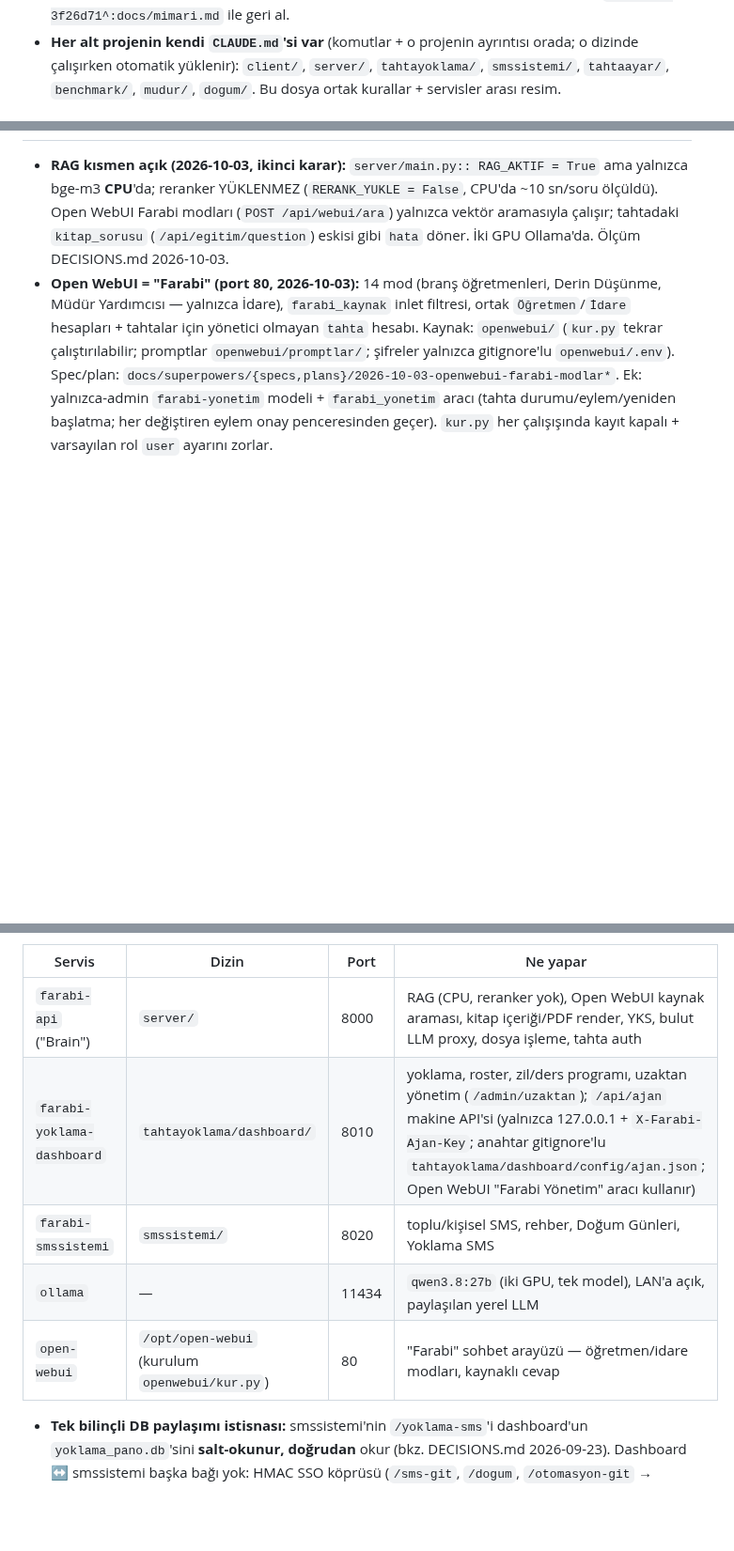
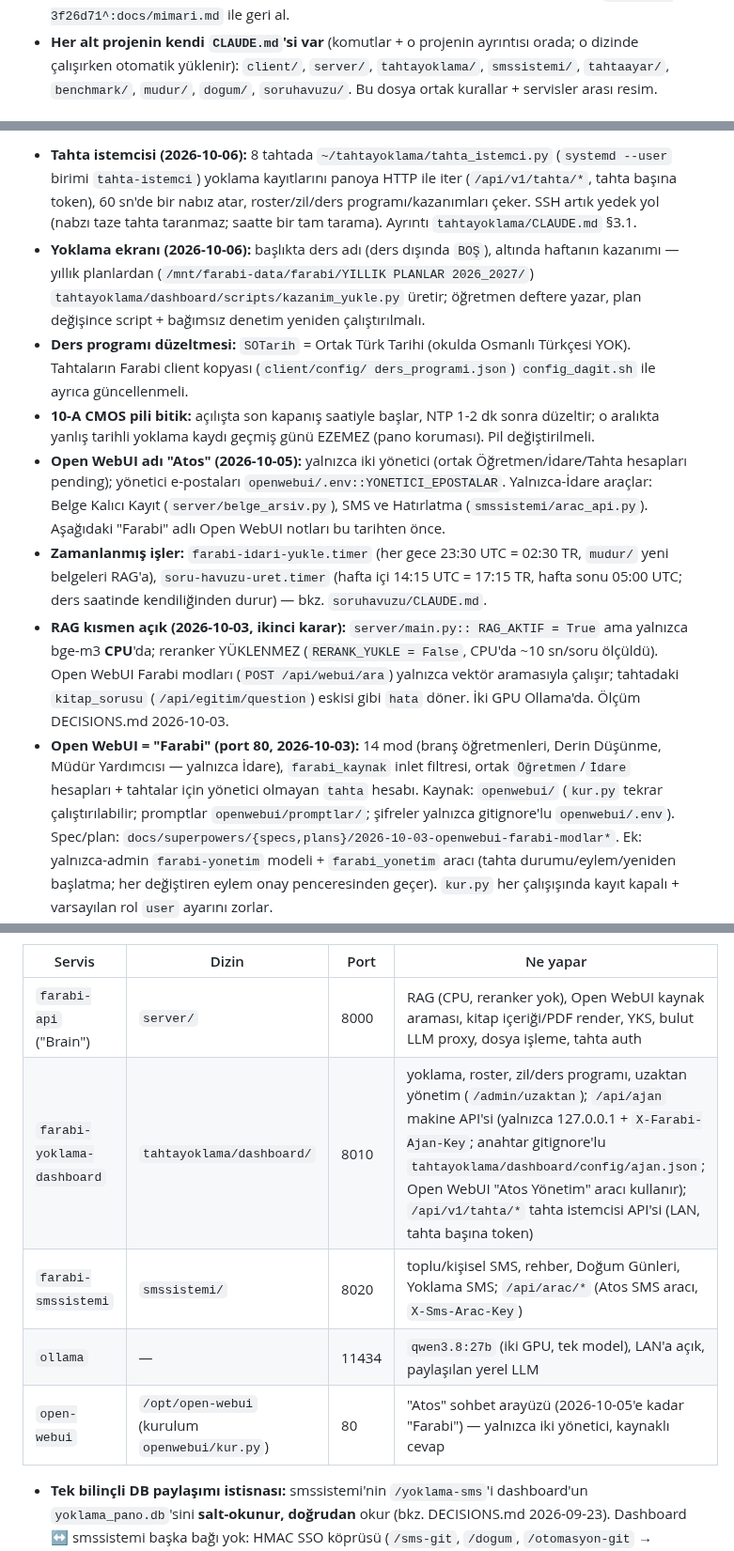
Before and after one commit to atakanunver/yenifarabi, a Markdown page: CLAUDE.md, 3 parts joined by grey strips. Shown at 94% size. Drawn GitHub-style; blank space fills up the shorter version.

Commit message:
CLAUDE.md: güncel durum 2026-10-06 (tahta istemcisi, kazanım, Atos, zamanlayıcılar); server + smssistemi belgelerine Atos uçları
Co-Authored-By: Claude Opus 5.5 <noreply@anthropic.com>

```diff
--- a/CLAUDE.md
+++ b/CLAUDE.md
@@ -18,5 +18,5 @@ okul operasyon servisleri (yoklama panosu, SMS).
 - **Her alt projenin kendi `CLAUDE.md`'si var** (komutlar + o projenin
   ayrıntısı orada; o dizinde çalışırken otomatik yüklenir): `client/`,
   `server/`, `tahtayoklama/`, `smssistemi/`, `tahtaayar/`, `benchmark/`,
-  `mudur/`, `dogum/`. Bu dosya ortak kurallar + servisler arası resim.
+  `mudur/`, `dogum/`, `soruhavuzu/`. Bu dosya ortak kurallar + servisler arası resim.
 
@@ -24,4 +24,29 @@ okul operasyon servisleri (yoklama panosu, SMS).
 
+- **Tahta istemcisi (2026-10-06):** 8 tahtada `~/tahtayoklama/tahta_istemci.py`
+  (`systemd --user` birimi `tahta-istemci`) yoklama kayıtlarını panoya HTTP ile
+  iter (`/api/v1/tahta/*`, tahta başına token), 60 sn'de bir nabız atar,
+  roster/zil/ders programı/kazanımları çeker. SSH artık yedek yol (nabzı
+  taze tahta taranmaz; saatte bir tam tarama). Ayrıntı `tahtayoklama/CLAUDE.md` §3.1.
+- **Yoklama ekranı (2026-10-06):** başlıkta ders adı (ders dışında `BOŞ`),
+  altında haftanın kazanımı — yıllık planlardan
+  (`/mnt/farabi-data/farabi/YILLIK PLANLAR 2026_2027/`)
+  `tahtayoklama/dashboard/scripts/kazanim_yukle.py` üretir; öğretmen deftere
+  yazar, plan değişince script + bağımsız denetim yeniden çalıştırılmalı.
+- **Ders programı düzeltmesi:** `SOTarih` = Ortak Türk Tarihi (okulda Osmanlı
+  Türkçesi YOK). Tahtaların Farabi client kopyası (`client/config/
+  ders_programi.json`) `config_dagit.sh` ile ayrıca güncellenmeli.
+- **10-A CMOS pili bitik:** açılışta son kapanış saatiyle başlar, NTP 1-2 dk
+  sonra düzeltir; o aralıkta yanlış tarihli yoklama kaydı geçmiş günü EZEMEZ
+  (pano koruması). Pil değiştirilmeli.
+- **Open WebUI adı "Atos" (2026-10-05):** yalnızca iki yönetici (ortak
+  Öğretmen/İdare/Tahta hesapları pending); yönetici e-postaları
+  `openwebui/.env::YONETICI_EPOSTALAR`. Yalnızca-İdare araçlar: Belge Kalıcı
+  Kayıt (`server/belge_arsiv.py`), SMS ve Hatırlatma (`smssistemi/arac_api.py`).
+  Aşağıdaki "Farabi" adlı Open WebUI notları bu tarihten önce.
+- **Zamanlanmış işler:** `farabi-idari-yukle.timer` (her gece 23:30 UTC =
+  02:30 TR, `mudur/` yeni belgeleri RAG'a), `soru-havuzu-uret.timer`
+  (hafta içi 14:15 UTC = 17:15 TR, hafta sonu 05:00 UTC; ders saatinde
+  kendiliğinden durur) — bkz. `soruhavuzu/CLAUDE.md`.
 - **RAG kısmen açık (2026-10-03, ikinci karar):** `server/main.py::
   RAG_AKTIF = True` ama yalnızca bge-m3 **CPU**'da; reranker YÜKLENMEZ
   (`RERANK_YUKLE = False`, CPU'da ~10 sn/soru ölçüldü). Open WebUI Farabi
@@ -109,10 +134,10 @@ HTTP + HMAC/paylaşılan anahtar.
 | Servis | Dizin | Port | Ne yapar |
 |---|---|---|---|
 | `farabi-api` ("Brain") | `server/` | 8000 | RAG (CPU, reranker yok), Open WebUI kaynak araması, kitap içeriği/PDF render, YKS, bulut LLM proxy, dosya işleme, tahta auth |
-| `farabi-yoklama-dashboard` | `tahtayoklama/dashboard/` | 8010 | yoklama, roster, zil/ders programı, uzaktan yönetim (`/admin/uzaktan`); `/api/ajan` makine API'si (yalnızca 127.0.0.1 + `X-Farabi-Ajan-Key`; anahtar gitignore'lu `tahtayoklama/dashboard/config/ajan.json`; Open WebUI "Farabi Yönetim" aracı kullanır) |
-| `farabi-smssistemi` | `smssistemi/` | 8020 | toplu/kişisel SMS, rehber, Doğum Günleri, Yoklama SMS |
+| `farabi-yoklama-dashboard` | `tahtayoklama/dashboard/` | 8010 | yoklama, roster, zil/ders programı, uzaktan yönetim (`/admin/uzaktan`); `/api/ajan` makine API'si (yalnızca 127.0.0.1 + `X-Farabi-Ajan-Key`; anahtar gitignore'lu `tahtayoklama/dashboard/config/ajan.json`; Open WebUI "Atos Yönetim" aracı kullanır); `/api/v1/tahta/*` tahta istemcisi API'si (LAN, tahta başına token) |
+| `farabi-smssistemi` | `smssistemi/` | 8020 | toplu/kişisel SMS, rehber, Doğum Günleri, Yoklama SMS; `/api/arac/*` (Atos SMS aracı, `X-Sms-Arac-Key`) |
 | `ollama` | — | 11434 | `qwen3.8:27b` (iki GPU, tek model), LAN'a açık, paylaşılan yerel LLM |
-| `open-webui` | `/opt/open-webui` (kurulum `openwebui/kur.py`) | 80 | "Farabi" sohbet arayüzü — öğretmen/idare modları, kaynaklı cevap |
+| `open-webui` | `/opt/open-webui` (kurulum `openwebui/kur.py`) | 80 | "Atos" sohbet arayüzü (2026-10-05'e kadar "Farabi") — yalnızca iki yönetici, kaynaklı cevap |
 
 - **Tek bilinçli DB paylaşımı istisnası:** smssistemi'nin `/yoklama-sms`'i
   dashboard'un `yoklama_pano.db`'sini **salt-okunur, doğrudan** okur (bkz.
```
Also changed, not shown: other parts of CLAUDE.md (+1 -1 lines), server/CLAUDE.md (+16 -0 lines), smssistemi/CLAUDE.md (+17 -0 lines).
